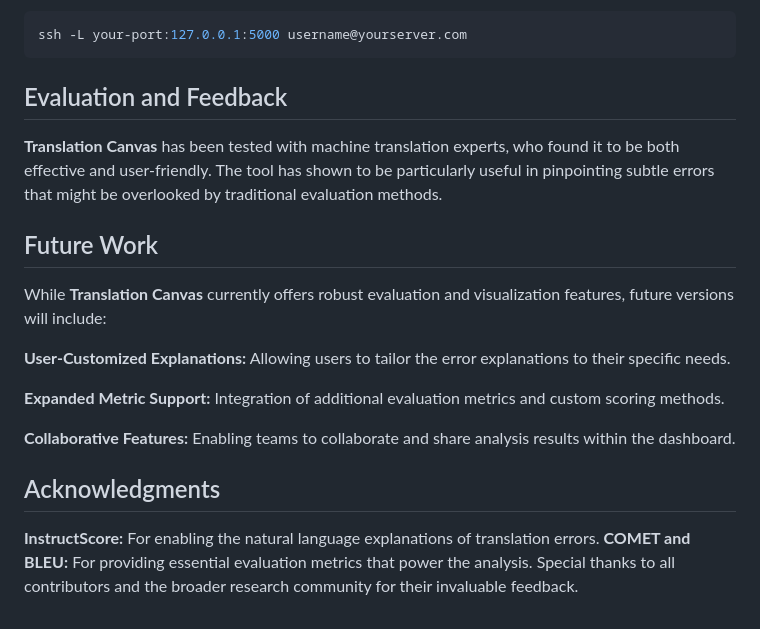
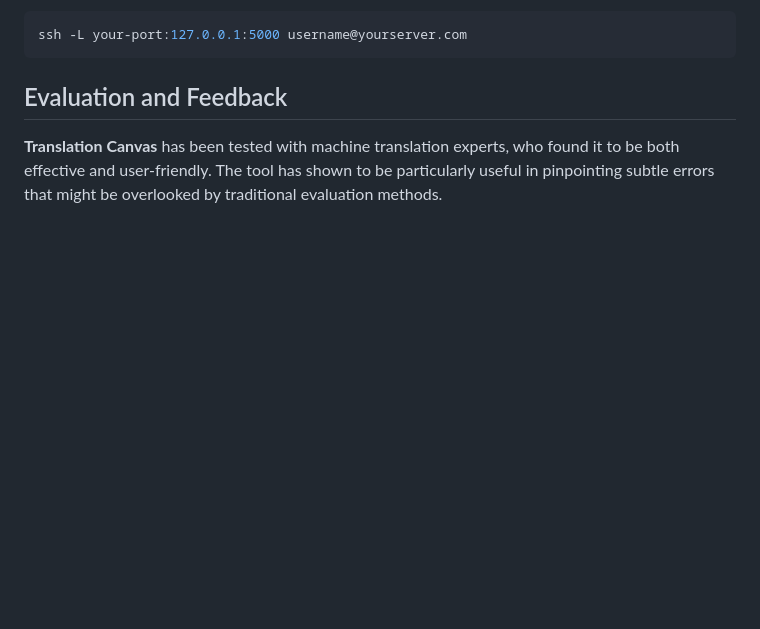
Before and after one commit to ChinDandekar/translation_canvas, a Markdown page: README.md, the part around one of its changes. Drawn GitHub-style; blank space fills up the shorter version.

```diff
--- a/README.md
+++ b/README.md
@@ -99,19 +99,3 @@ ssh -L your-port:127.0.0.1:5000 username@yourserver.com
 ## Evaluation and Feedback
 
 **Translation Canvas** has been tested with machine translation experts, who found it to be both effective and user-friendly. The tool has shown to be particularly useful in pinpointing subtle errors that might be overlooked by traditional evaluation methods.
-
-## Future Work
-
-While **Translation Canvas** currently offers robust evaluation and visualization features, future versions will include:
-
-**User-Customized Explanations:** Allowing users to tailor the error explanations to their specific needs.
-
-**Expanded Metric Support:** Integration of additional evaluation metrics and custom scoring methods.
-
-**Collaborative Features:** Enabling teams to collaborate and share analysis results within the dashboard.
-
-## Acknowledgments
-
-**InstructScore:** For enabling the natural language explanations of translation errors.
-**COMET and BLEU:** For providing essential evaluation metrics that power the analysis.
-Special thanks to all contributors and the broader research community for their invaluable feedback.
```
Also changed, not shown: other parts of README.md (+1 -1 lines).
